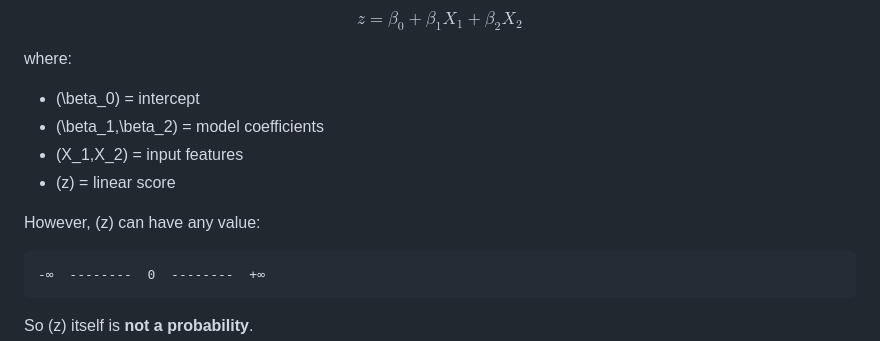
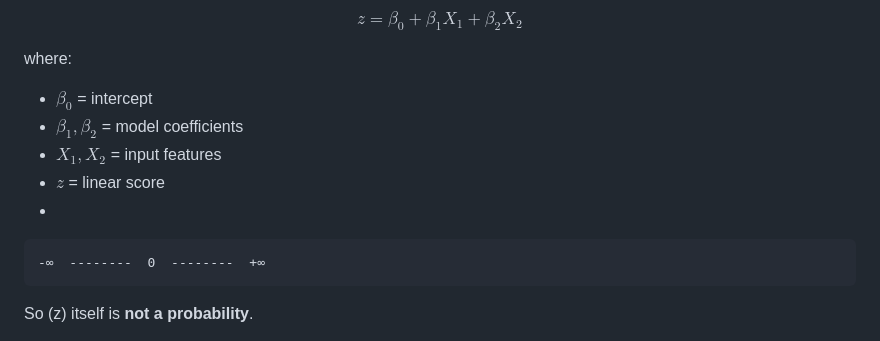
Before and after one commit to KDhyanaSamaga/Cyber-Security, a Markdown page: AI-for-cybersecurity/Notes/Logistic-Regression-Complete-Exam-Notes.md, the part around the change. Drawn GitHub-style.

````diff
--- a/AI-for-cybersecurity/Notes/Logistic-Regression-Complete-Exam-Notes.md
+++ b/AI-for-cybersecurity/Notes/Logistic-Regression-Complete-Exam-Notes.md
@@ -48,13 +48,11 @@ $$
 
 where:
 
-* \(\beta_0\) = intercept
-* \(\beta_1,\beta_2\) = model coefficients
-* \(X_1,X_2\) = input features
-* \(z\) = linear score
-
-However, \(z\) can have any value:
-
+* $\beta_0$ = intercept
+* $\beta_1, \beta_2$ = model coefficients
+* $X_1, X_2$ = input features
+* $z$ = linear score
+*
 ```text
 -∞  --------  0  --------  +∞
 ```
````
